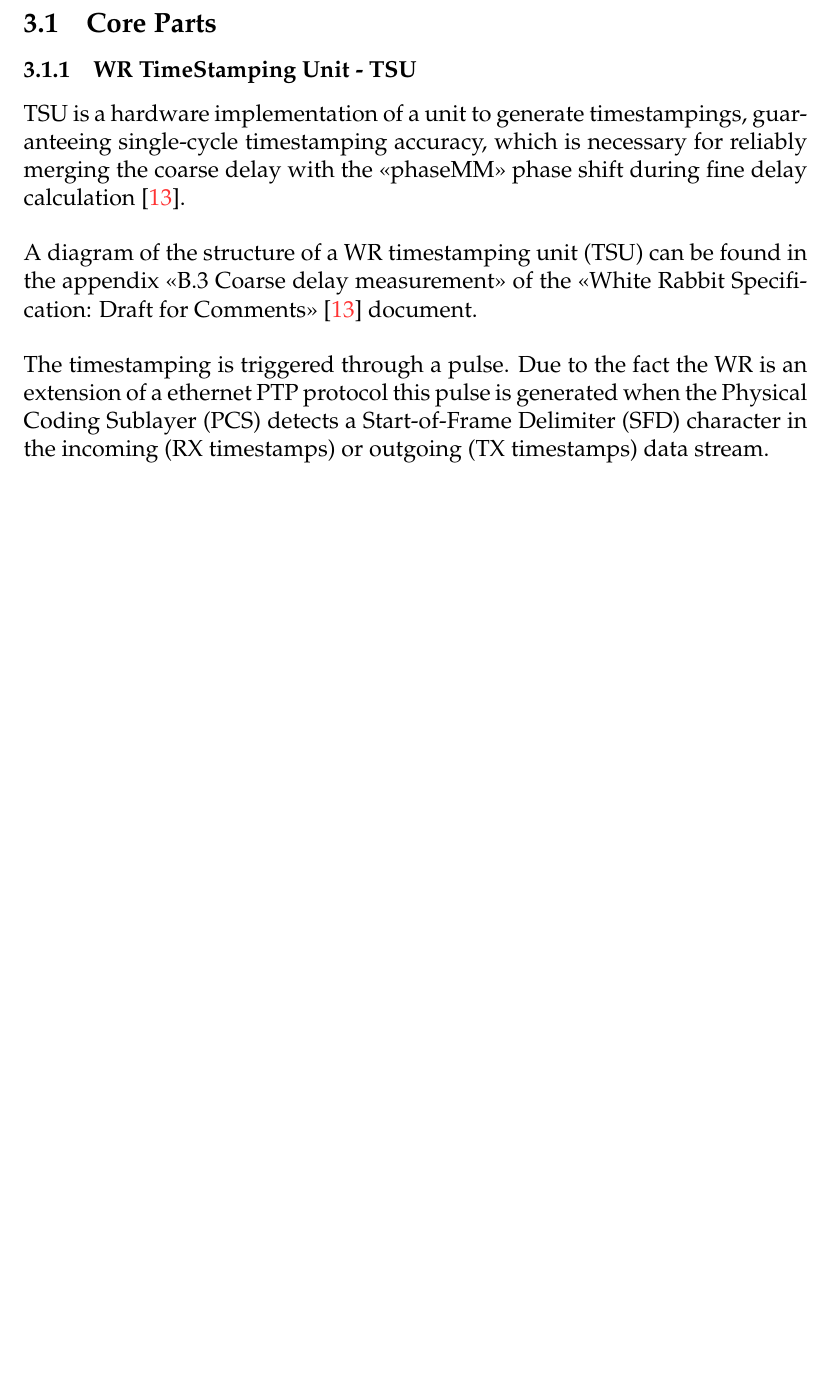
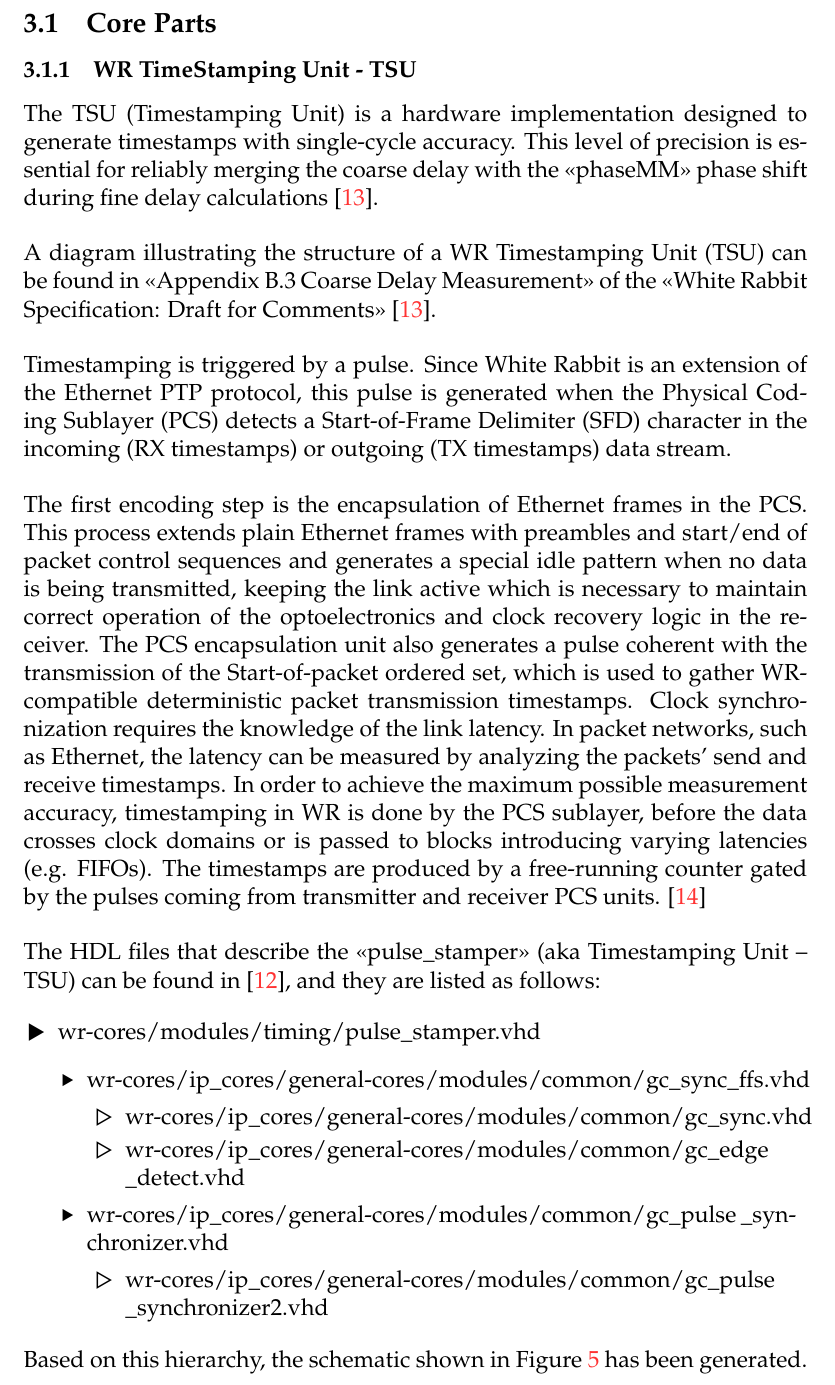
Before and after one commit to Unike267/Thesis, a LaTeX document (initial_research/main.tex, which reads initial_research/sections/wrpc.tex): part of page 16 of 38 before the commit and part of page 16 of 40 after it, cut so that both start at the same text, the shorter picture padded with empty space. Compiled offline with pdfLaTeX.

Commit message:
Update TSU subsection

```diff
--- a/initial_research/sections/wrpc.tex
+++ b/initial_research/sections/wrpc.tex
@@ -39,13 +39,44 @@ It also implements the White Rabbit protocol to provide sub-nanosecond time sync
 
 \subsubsection{WR TimeStamping Unit - TSU}
 
-\noindent TSU is a hardware implementation of a unit to generate timestampings, guaranteeing single-cycle timestamping accuracy, which is necessary for reliably merging the coarse delay with the \say{phaseMM} phase shift during fine delay calculation \cite{wr-draft}.
+\noindent The TSU (Timestamping Unit) is a hardware implementation designed to generate timestamps with single-cycle accuracy. This level of precision is essential for reliably merging the coarse delay with the \say{phaseMM} phase shift during fine delay calculations \cite{wr-draft}.
 
 \vspace{5mm}
 
-\noindent A diagram of the structure of a WR timestamping unit (TSU) can be found in the appendix \say{B.3 Coarse delay measurement} of the \say{White Rabbit Specification: Draft for Comments} \cite{wr-draft} document.
+\noindent A diagram illustrating the structure of a WR Timestamping Unit (TSU) can be found in \say{Appendix B.3 Coarse Delay Measurement} of the \say{White Rabbit Specification: Draft for Comments} \cite{wr-draft}.
 
 \vspace{5mm}
 
-\noindent The timestamping is triggered through a pulse.
-Due to the fact the WR is an extension of a ethernet PTP protocol this pulse is generated when the Physical Coding Sublayer (PCS) detects a Start-of-Frame Delimiter (SFD) character in the incoming (RX timestamps) or outgoing (TX timestamps) data stream.
+\noindent Timestamping is triggered by a pulse.
+Since White Rabbit is an extension of the Ethernet PTP protocol, this pulse is generated when the Physical Coding Sublayer (PCS) detects a Start-of-Frame Delimiter (SFD) character in the incoming (RX timestamps) or outgoing (TX timestamps) data stream.
+
+\vspace{5mm}
+
+\noindent The first encoding step is the encapsulation of Ethernet frames in the PCS.
+This process extends plain Ethernet frames with preambles and start/end of packet control sequences and generates a special idle pattern when no data is being transmitted, keeping the link active  which is necessary to maintain correct operation of the optoelectronics and clock recovery logic in the receiver.
+The PCS encapsulation unit also generates a pulse coherent with the transmission of the Start-of-packet ordered set, which is used to gather WR-compatible deterministic packet transmission timestamps. Clock synchronization requires the knowledge of the link latency.
+In packet networks, such as Ethernet, the latency can be measured by analyzing the packets’ send and receive timestamps.
+In order to achieve the maximum possible measurement accuracy, timestamping in WR is done by the PCS sublayer, before the data crosses clock domains or is passed to blocks introducing varying latencies (e.g. FIFOs). The timestamps are produced by a free-running counter gated by the pulses coming from transmitter and receiver PCS units. \cite{Tomasz-MSc}
+
+\vspace{5mm}
+
+\noindent The HDL files that describe the \say{pulse\_stamper} (aka Timestamping Unit – TSU) can be found in \cite{WRPC:ohwr}, and they are listed as follows:
+
+\begin{dig}
+\item wr-cores/modules/timing/pulse\_stamper.vhd
+\begin{dig}
+\item wr-cores/ip\_cores/general-cores/modules/common/gc\_sync\_ffs.vhd
+\begin{dig}
+\item wr-cores/ip\_cores/general-cores/modules/common/gc\_sync.vhd
+\item wr-cores/ip\_cores/general-cores/modules/common/gc\_edge \_detect.vhd
+\end{dig}
+\item wr-cores/ip\_cores/general-cores/modules/common/gc\_pulse \_synchronizer.vhd
+\begin{dig}
+\item wr-cores/ip\_cores/general-cores/modules/common/gc\_pulse \_synchronizer2.vhd
+\end{dig}
+\end{dig}
+\end{dig}
+
+\noindent Based on this hierarchy, the schematic shown in Figure \ref{fig:TSU-dig} has been generated.
+
+\begin{landscape}
```
Also changed, not shown: initial_research/sections/wrpc.tex (19 more changed lines).
